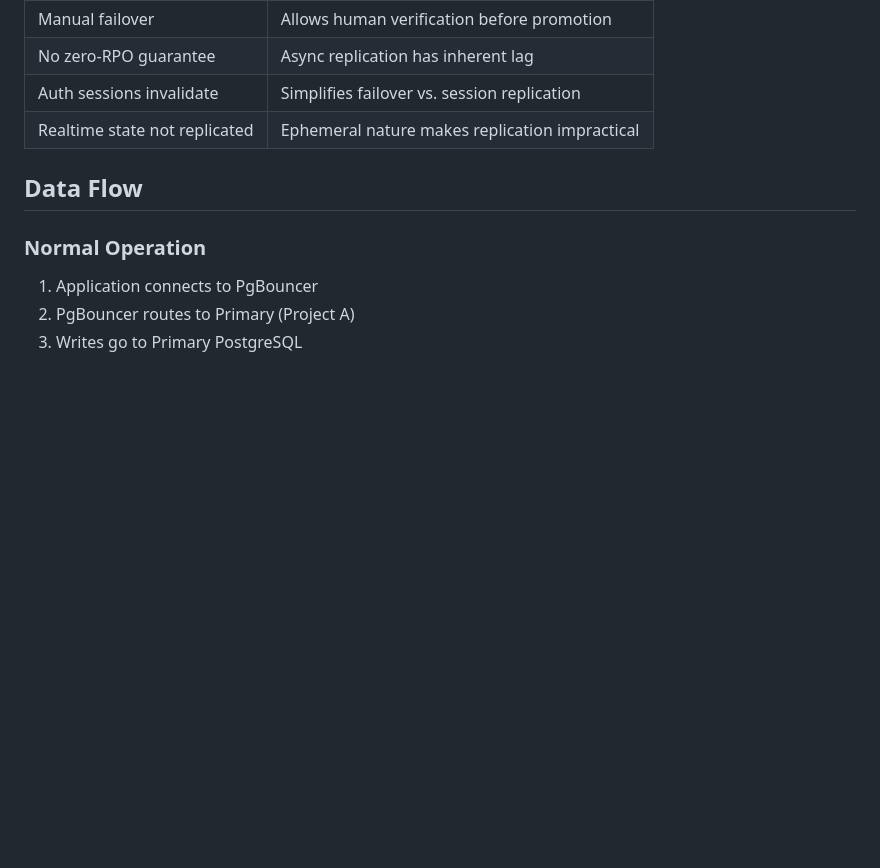
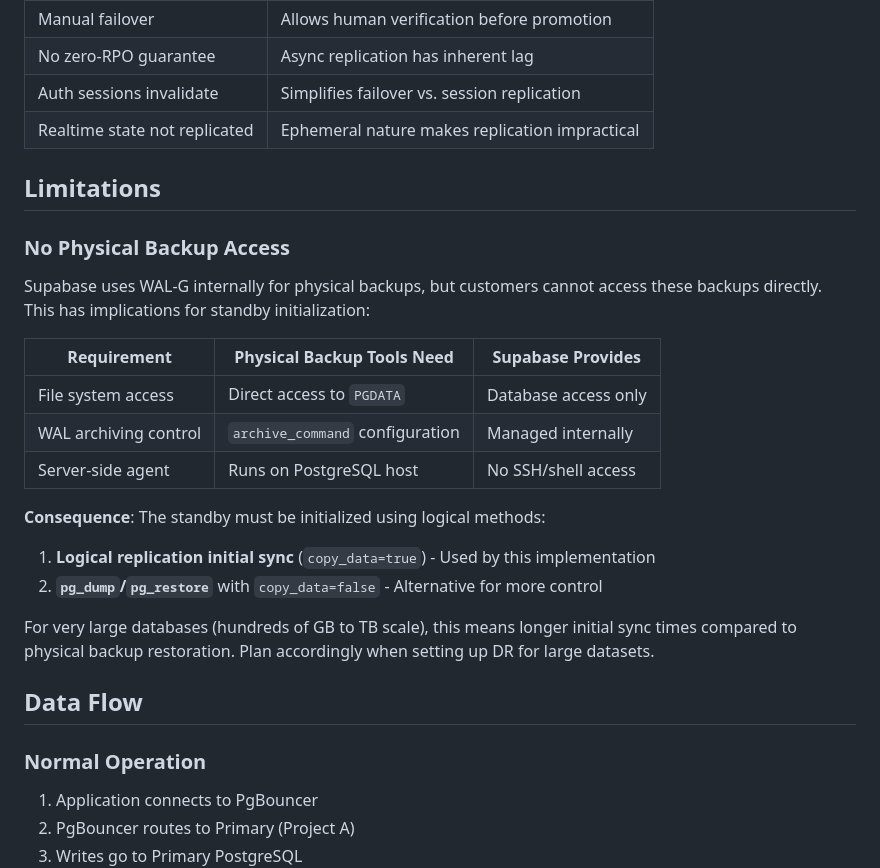
Before and after one commit to dventimisupabase/SA-Toolkit, a Markdown page: multi-region-ha/docs/architecture-overview.md, the part around the change. Rendered like a GitHub page; blank space fills up the shorter version.

Commit message:
Document physical backup limitation for Supabase
Supabase uses WAL-G internally but doesn't expose physical backups
to customers. Standby must be initialized via logical replication
or pg_dump, which is slower for large databases.

🤖 Generated with [Claude Code](https://claude.com/claude-code)

Co-Authored-By: Claude Opus 4.5 <noreply@anthropic.com>

```diff
--- a/multi-region-ha/docs/architecture-overview.md
+++ b/multi-region-ha/docs/architecture-overview.md
@@ -147,6 +147,25 @@ Global control plane for routing:
 | Auth sessions invalidate | Simplifies failover vs. session replication |
 | Realtime state not replicated | Ephemeral nature makes replication impractical |
 
+## Limitations
+
+### No Physical Backup Access
+
+Supabase uses WAL-G internally for physical backups, but customers cannot access these backups directly. This has implications for standby initialization:
+
+| Requirement | Physical Backup Tools Need | Supabase Provides |
+|-------------|---------------------------|-------------------|
+| File system access | Direct access to `PGDATA` | Database access only |
+| WAL archiving control | `archive_command` configuration | Managed internally |
+| Server-side agent | Runs on PostgreSQL host | No SSH/shell access |
+
+**Consequence**: The standby must be initialized using logical methods:
+
+1. **Logical replication initial sync** (`copy_data=true`) - Used by this implementation
+2. **`pg_dump`/`pg_restore`** with `copy_data=false` - Alternative for more control
+
+For very large databases (hundreds of GB to TB scale), this means longer initial sync times compared to physical backup restoration. Plan accordingly when setting up DR for large datasets.
+
 ## Data Flow
 
 ### Normal Operation
```
